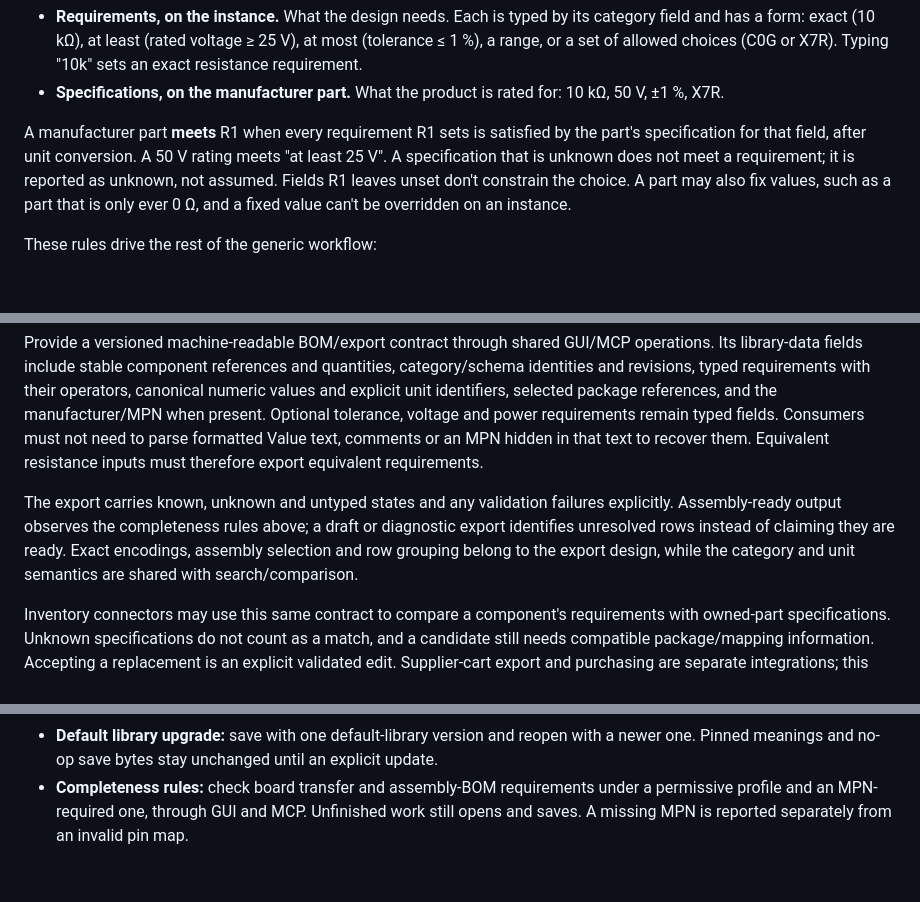
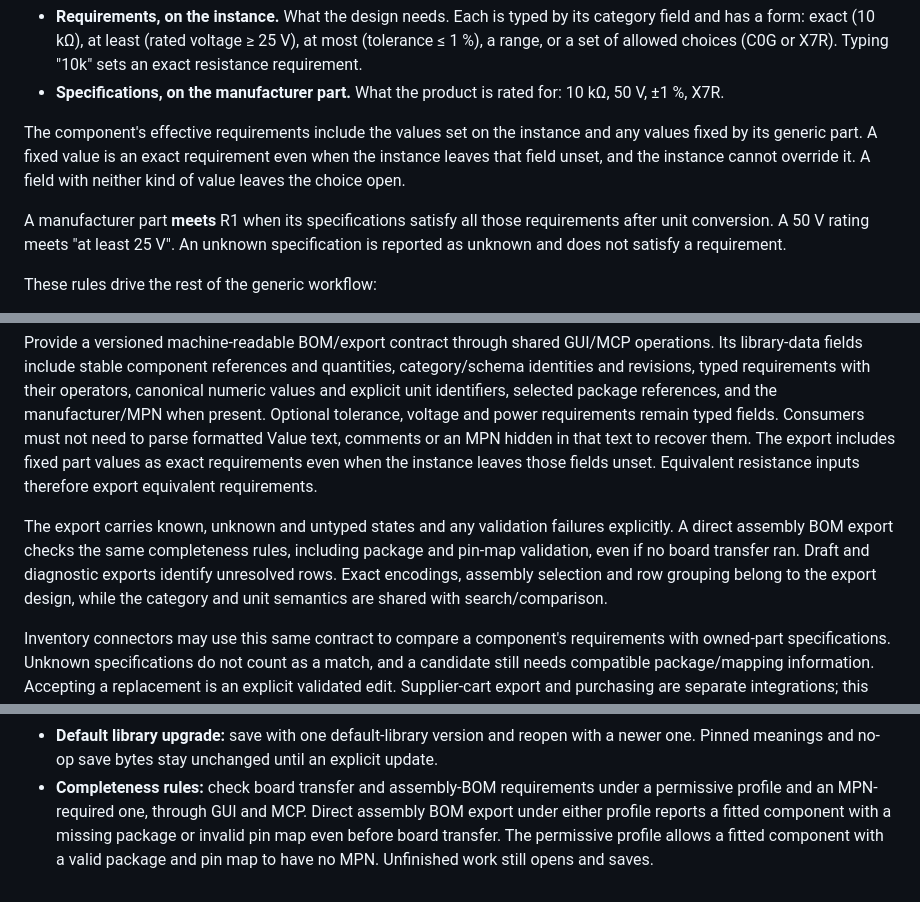
Before and after one commit to tangency-labs/pcbcraft, a Markdown page: docs/library-sources.md, 3 parts joined by grey strips. Rendered like a GitHub page; blank space fills up the shorter version.

Commit message:
Specify fixed part requirements and assembly BOM validation
Co-Authored-By: Codex <noreply@openai.com>

```diff
--- a/docs/library-sources.md
+++ b/docs/library-sources.md
@@ -111,12 +111,14 @@ Instance values and manufacturer values mean different things:
 - **Specifications, on the manufacturer part.** What the product is rated for:
   10 kΩ, 50 V, ±1 %, X7R.
 
-A manufacturer part **meets** R1 when every requirement R1 sets is satisfied by
-the part's specification for that field, after unit conversion. A 50 V rating
-meets "at least 25 V". A specification that is unknown does not meet a
-requirement; it is reported as unknown, not assumed. Fields R1 leaves unset
-don't constrain the choice. A part may also fix values, such as a part that is
-only ever 0 Ω, and a fixed value can't be overridden on an instance.
+The component's effective requirements include the values set on the instance
+and any values fixed by its generic part. A fixed value is an exact requirement
+even when the instance leaves that field unset, and the instance cannot override
+it. A field with neither kind of value leaves the choice open.
+
+A manufacturer part **meets** R1 when its specifications satisfy all those
+requirements after unit conversion. A 50 V rating meets "at least 25 V". An
+unknown specification is reported as unknown and does not satisfy a requirement.
 
 These rules drive the rest of the generic workflow:
 
@@ -267,13 +269,16 @@ their operators, canonical numeric values and explicit unit identifiers, selecte
 package references, and the manufacturer/MPN when present. Optional tolerance, voltage
 and power requirements remain typed fields. Consumers must not need to parse
 formatted Value text, comments or an MPN hidden in that text to recover them.
-Equivalent resistance inputs must therefore export equivalent requirements.
+The export includes fixed part values as exact requirements even when the
+instance leaves those fields unset. Equivalent resistance inputs therefore
+export equivalent requirements.
 
 The export carries known, unknown and untyped states and any validation failures
-explicitly. Assembly-ready output observes the completeness rules above; a draft
-or diagnostic export identifies unresolved rows instead of claiming they are
-ready. Exact encodings, assembly selection and row grouping belong to the export
-design, while the category and unit semantics are shared with search/comparison.
+explicitly. A direct assembly BOM export checks the same completeness rules,
+including package and pin-map validation, even if no board transfer ran. Draft
+and diagnostic exports identify unresolved rows. Exact encodings, assembly
+selection and row grouping belong to the export design, while the category and
+unit semantics are shared with search/comparison.
 
 Inventory connectors may use this same contract to compare a component's
 requirements with owned-part specifications. Unknown specifications do not count
@@ -574,5 +581,7 @@ These need their own documents and must respect the boundaries above:
   explicit update.
 - **Completeness rules:** check board transfer and assembly-BOM requirements
   under a permissive profile and an MPN-required one, through GUI and MCP.
-  Unfinished work still opens and saves. A missing MPN is reported separately
-  from an invalid pin map.
+  Direct assembly BOM export under either profile reports a fitted component
+  with a missing package or invalid pin map even before board transfer. The
+  permissive profile allows a fitted component with a valid package and pin map
+  to have no MPN. Unfinished work still opens and saves.
```
Also changed, not shown: other parts of docs/library-sources.md (+3 -1 lines).
